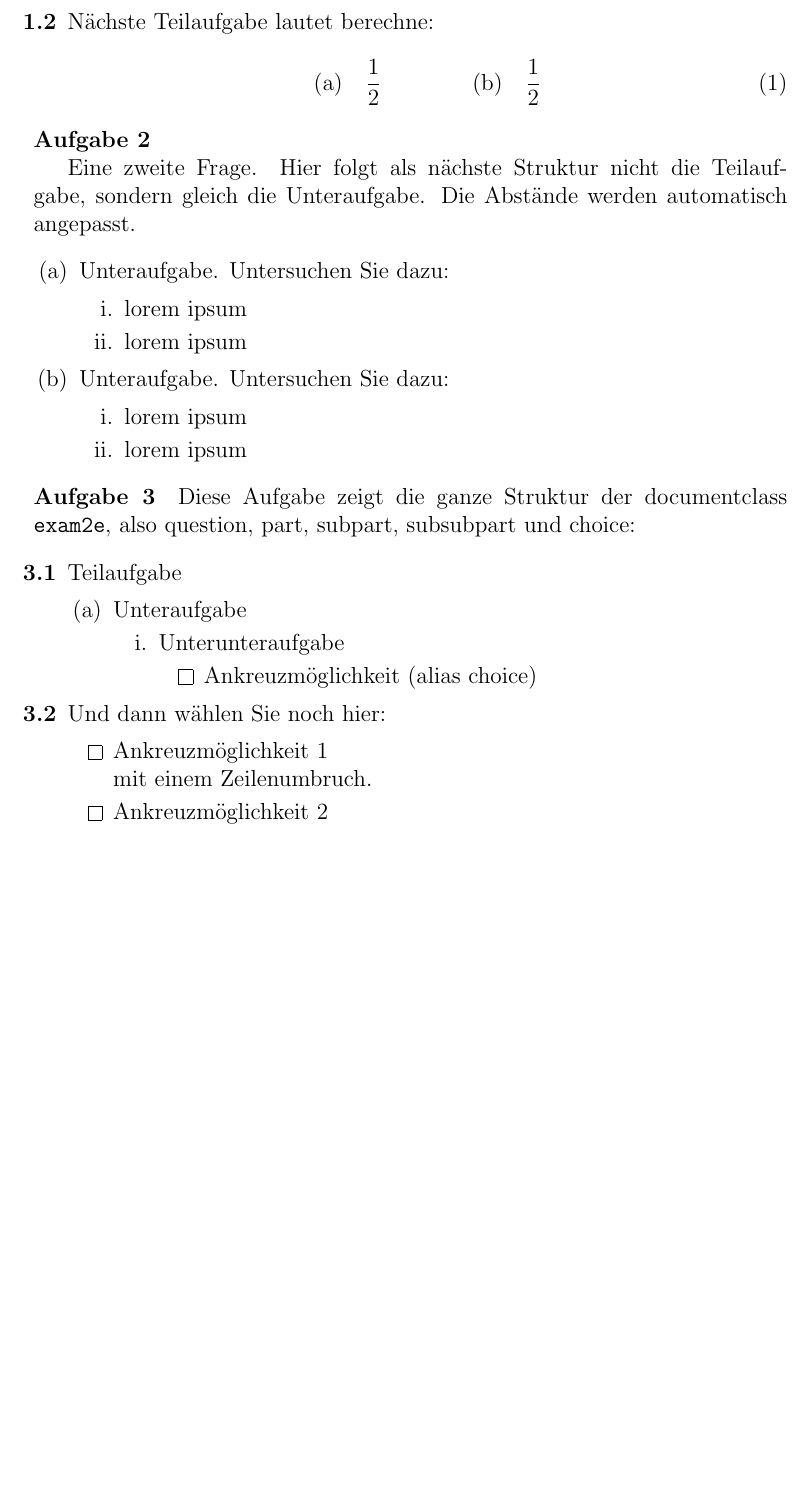
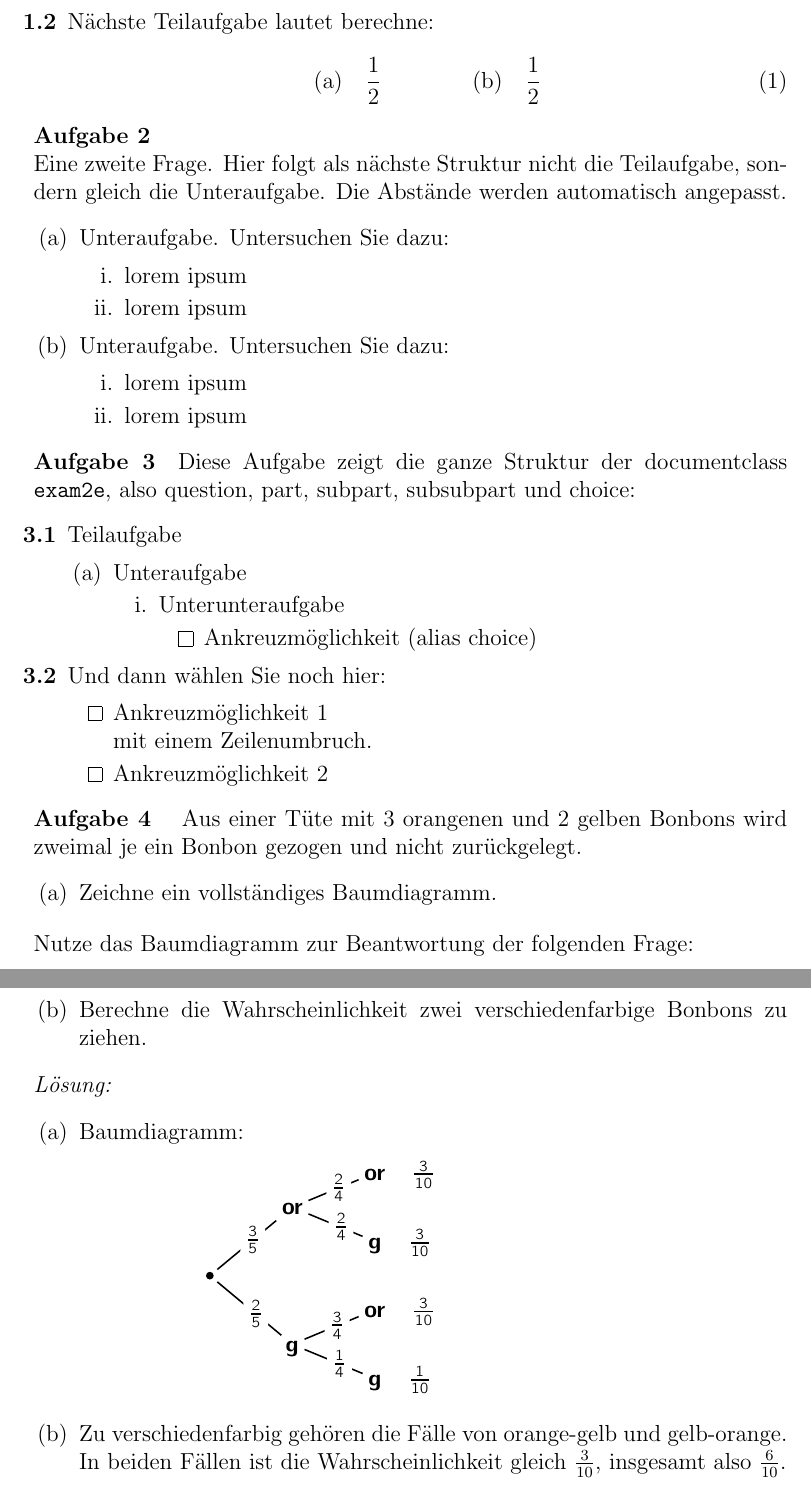
Before and after one commit to fborchers/schule2e, a LaTeX document (unterlagen/einskript/einskript.tex, which reads exam2e.sty): part of the page before the commit and two parts of pages 1 and 2 of 2 after it, the two joined at a grey line, cut so that both start at the same text, the shorter picture padded with empty space. Compiled offline with pdfLaTeX.

Commit message:
v0.0.2 \uplevel und solution nun mit (fast) identischer Definition in den Skripten verfügbar
  - exam2e.sty nun mit Definition von \uplevel und solution
  - Das Skript zeigt eine Verwendung von \uplevel und solution.
  - ka2 zeigt die Verwendung von solution in einem exam Dokument

```diff
--- a/exam2e.sty
+++ b/exam2e.sty
@@ -11,6 +11,24 @@
 
 
 
+
+
+
+ %%%%%   %%%%%%  %%    %%    %% %%%%%% %%%%  %%%%%%  %%    %%  %%%%%
+%%   %% %%    %% %%    %%    %%   %%    %%  %%    %% %%%   %% %%   %%
+%%      %%    %% %%    %%    %%   %%    %%  %%    %% %%%%  %% %%
+ %%%%%  %%    %% %%    %%    %%   %%    %%  %%    %% %% %% %%  %%%%%
+     %% %%    %% %%    %%    %%   %%    %%  %%    %% %%  %%%%      %%
+%%   %% %%    %% %%    %%    %%   %%    %%  %%    %% %%   %%% %%   %%
+ %%%%%   %%%%%%  %%%%%% %%%%%%    %%   %%%%  %%%%%%  %%    %%  %%%%%
+
+\newcounter{solutionID}% fortlaufender Zähler
+\setcounter{solutionID}{0}
+\newenvironment{solution}[1][Lösung]%
+{
+  \refstepcounter{solutionID}%
+  \emph{#1:}
+}{}
 
 
 
@@ -34,9 +52,7 @@
 %% --- QUESTION, die Umgebung für Aufgaben --------------------
 
 \newcounter{questionID}% fortlaufender Zähler
-\newcounter{solutionID}% fortlaufender Zähler
 \setcounter{questionID}{0}
-\setcounter{solutionID}{0}
 
 \newcounter{question}[section]% neu zählen bei section
 \makeatletter
@@ -59,7 +75,7 @@
 % Wir halten uns fern vom part counter (doc.class report und book):
 \newcounter{partno}[question]% Neu zählen bei question.
 \makeatletter
-\@addtoreset{partno}{solutionID}% zurückgesetzt mit solution
+\@addtoreset{partno}{solutionID}% zurückgesetzt mit solution (s.u.)
 \@addtoreset{partno}{section}% zurückgesetzt mit section
 \@addtoreset{partno}{subsection}% zurückgesetzt mit subsection
 \@addtoreset{partno}{subsubsection}% zurückgesetzt mit subsection
@@ -87,7 +103,7 @@
 \newcounter{subpart}[partno]% Neu zählen bei part.
 \makeatletter
 \@addtoreset{subpart}{question}% zurückgesetzt mit Aufgabe
-\@addtoreset{subpart}{solutionID}% zurückgesetzt mit solution
+\@addtoreset{subpart}{solutionID}% zurückgesetzt mit solution (s.u.)
 \@addtoreset{subpart}{section}% zurückgesetzt mit section
 \@addtoreset{subpart}{subsection}% zurückgesetzt mit subsection
 \@addtoreset{subpart}{subsubsection}% zurückgesetzt mit subsubsection
@@ -116,7 +132,7 @@
 \makeatletter
 \@addtoreset{subsubpart}{partno}% zurückgesetzt mit Teilaufgaben
 \@addtoreset{subsubpart}{question}% zurückgesetzt mit Aufgaben
-\@addtoreset{subsubpart}{solutionID}% zurückgesetzt mit solution
+\@addtoreset{subsubpart}{solutionID}% zurückgesetzt mit solution (s.u.)
 \@addtoreset{subsubpart}{section}% zurückgesetzt mit section
 \@addtoreset{subsubpart}{subsection}% zurückgesetzt mit subsection
 \@addtoreset{subsubpart}{subsubsection}% zurückgesetzt mit subsubsect.
@@ -183,3 +203,61 @@
 % Es folgt noch der Befehl für den Markup auf Textoberfläche. Dieser wird auch für das subpartlabel verwendet, siehe oben.
 \def\aaa@ii#1{\textnormal{(\alph{#1})}}% date tag: 06 Jan 2020
 \makeatother
+
+
+
+
+
+
+
+
+
+
+
+
+
+%%    %%  %%%%%%%  %%     %% %%%%%%%%     %%%    %%%%%%%% %%%%
+%%   %%  %%     %% %%%   %%% %%     %%   %% %%      %%     %%
+%%  %%   %%     %% %%%% %%%% %%     %%  %%   %%     %%     %%
+%%%%%    %%     %% %% %%% %% %%%%%%%%  %%     %%    %%     %%
+%%  %%   %%     %% %%     %% %%        %%%%%%%%%    %%     %%
+%%   %%  %%     %% %%     %% %%        %%     %%    %%     %%
+%%    %%  %%%%%%%  %%     %% %%        %%     %%    %%    %%%%
+
+                                       %%   %%
+%%%%%%%%  %%%% %%       %%%% %%%%%%%%    %%%    %%%%%%%%
+%%     %%  %%  %%        %%     %%      %% %%      %%
+%%     %%  %%  %%        %%     %%     %%   %%     %%
+%%%%%%%%   %%  %%        %%     %%    %%     %%    %%
+%%     %%  %%  %%        %%     %%    %%%%%%%%%    %%
+%%     %%  %%  %%        %%     %%    %%     %%    %%
+%%%%%%%%  %%%% %%%%%%%% %%%%    %%    %%     %%    %%
+
+%% Kompatibilität zu weiteren Befehlen aus 'exam' ------------
+
+
+\makeatletter
+
+% Der Befehl \uplevel ---
+\long\def\uplevel#1{% leicht verändert aus exam.cls übernommen:
+  \par\bigskip
+  \vbox{%
+    % We entered internal vertical mode, and so we get \parshape=0.
+    % We set \leftskip to provide the correct left margin for whatever
+    % is in the argument of the \uplevel command:
+    \leftskip=\@totalleftmargin
+    \advance\leftskip-\leftmargin
+%    % We adjust \@totalleftmargin and linewidth in case there's a
+%    % solution environment inside of the argument to the \uplevel:
+%    \advance\@totalleftmargin-\leftmargin
+%    \advance\linewidth\leftmargin
+\noindent #1%
+  }% vbox
+  \nobreak
+}
+\makeatother
+
+
+
+% omitting solutions:
+\newcommand*\omitsolution{\stepcounter{solutionID}}
--- a/unterlagen/einskript/einskript.tex
+++ b/unterlagen/einskript/einskript.tex
@@ -1,11 +1,14 @@
 \documentclass[a4paper,12pt]{article}
 
 
+\usepackage{graphicx}
+\usepackage{../../exam2e}% lädt unser exam2e.sty
 
-\usepackage{graphicx}
-\usepackage{../../exam2e}
 
 \usepackage{hyperref}
+
+\setlength{\parindent}{0pt}
+
 
 \begin{document}
 
@@ -68,4 +71,32 @@ Eine zweite Frage. Hier folgt als nächste Struktur nicht die Teilaufgabe, sonde
 \end{parts}
 \end{question}
 
+
+
+
+
+\begin{question}[5]
+	Aus einer Tüte mit
+	3 orangenen und 2 gelben Bonbons
+%	2 orangenen und 3 gelben Bonbons
+	wird zweimal je ein Bonbon gezogen und nicht zurückgelegt.
+\begin{subparts}
+	\subpart Zeichne ein vollständiges Baumdiagramm.
+\uplevel{Nutze das Baumdiagramm zur Beantwortung der folgenden Frage:}%
+	\subpart Berechne die Wahrscheinlichkeit zwei verschiedenfarbige Bonbons zu ziehen.
+\end{subparts}
+\end{question}
+
+% Lösung zur Aufgabe oben:
+\begin{solution}
+\begin{subparts}
+	\subpart Baumdiagramm:
+
+	\includegraphics{baumdiagramm}
+
+	\subpart Zu verschiedenfarbig gehören die Fälle von orange-gelb und gelb-orange. In beiden Fällen ist die Wahrscheinlichkeit gleich $\frac{3}{10}$, insgesamt also $\frac{6}{10}$.
+\end{subparts}
+
+\end{solution}
+
 \end{document}
```
Also changed, not shown: klassenarbeiten/ka2-showcase/ka2-showcase.tex (+22 -2 lines), klassenarbeiten/ka2-showcase/baumdiagramm.eps (added), klassenarbeiten/ka2-showcase/baumdiagramm.pdf (added), unterlagen/einskript/baumdiagramm.eps (added), unterlagen/einskript/baumdiagramm.pdf (added), exam2e.sty (4 more changed lines).
